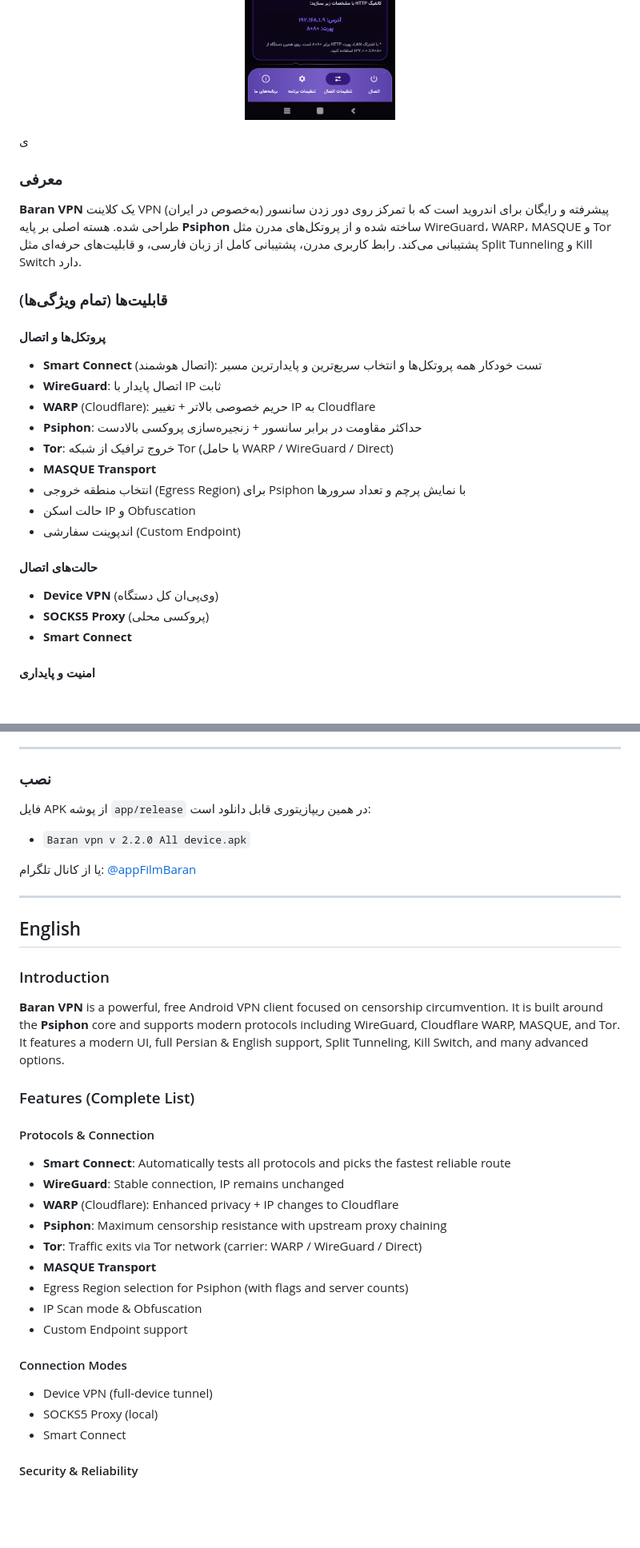
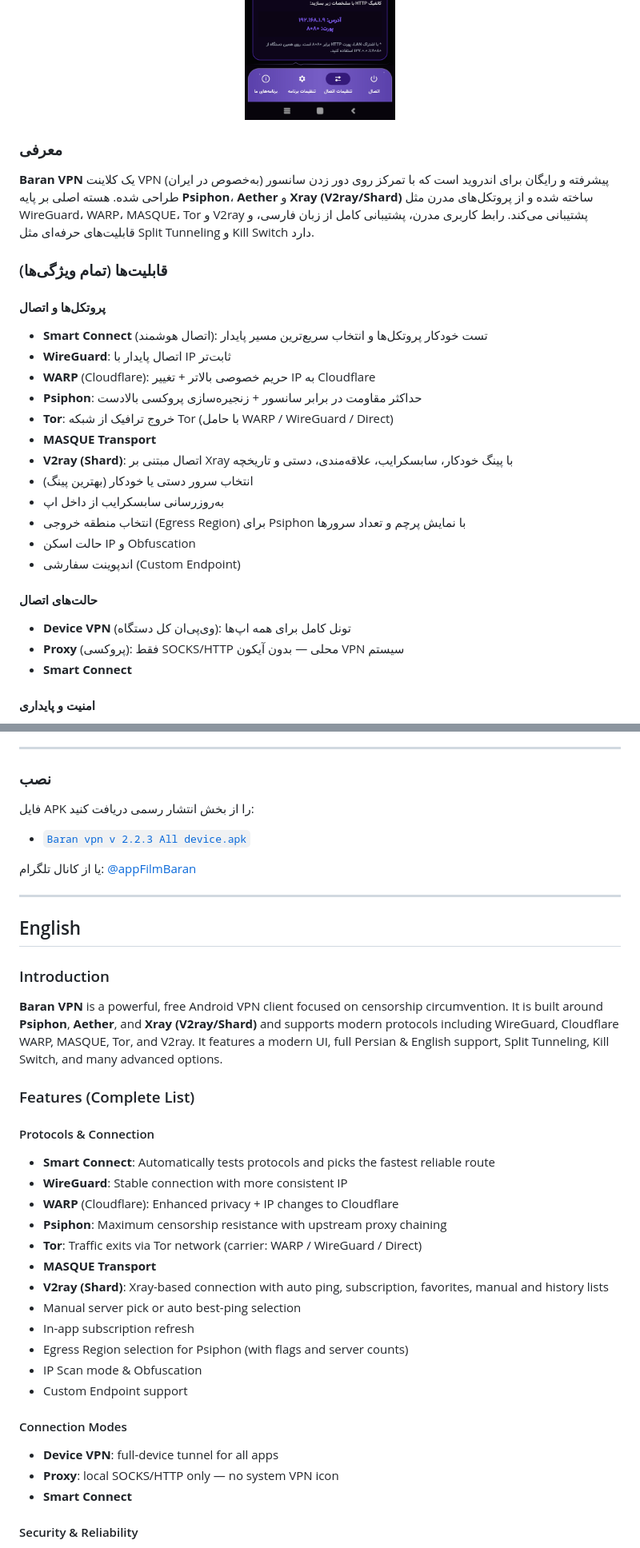
Before and after one commit to AppBaran/BaranVpn, a Markdown page: README.md, 2 parts joined by grey strips. Shown at 80% size. GitHub-like rendering; blank space fills up the shorter version.

```diff
--- a/README.md
+++ b/README.md
@@ -23,27 +23,30 @@
   <img src="https://raw.githubusercontent.com/AppBaran/BaranVpn/main/Screenshot_2026-09-14-16-25-13-158_ir.baran.vpn.jpg" width="25%" alt="Baran VPN" />
   <img src="https://raw.githubusercontent.com/AppBaran/BaranVpn/main/Screenshot_2026-09-14-16-24-54-887_ir.baran.vpn.jpg" width="25%" alt="Baran VPN" />
   <img src="https://raw.githubusercontent.com/AppBaran/BaranVpn/main/Screenshot_2026-09-14-15-57-35-409_ir.baran.vpn.jpg" width="25%" alt="Baran VPN" />
-</p>ی
+</p>
 
 ### معرفی
-**Baran VPN** یک کلاینت VPN پیشرفته و رایگان برای اندروید است که با تمرکز روی دور زدن سانسور (به‌خصوص در ایران) طراحی شده. هسته اصلی بر پایه **Psiphon** ساخته شده و از پروتکل‌های مدرن مثل WireGuard، WARP، MASQUE و Tor پشتیبانی می‌کند. رابط کاربری مدرن، پشتیبانی کامل از زبان فارسی، و قابلیت‌های حرفه‌ای مثل Split Tunneling و Kill Switch دارد.
+**Baran VPN** یک کلاینت VPN پیشرفته و رایگان برای اندروید است که با تمرکز روی دور زدن سانسور (به‌خصوص در ایران) طراحی شده. هسته اصلی بر پایه **Psiphon**، **Aether** و **Xray (V2ray/Shard)** ساخته شده و از پروتکل‌های مدرن مثل WireGuard، WARP، MASQUE، Tor و V2ray پشتیبانی می‌کند. رابط کاربری مدرن، پشتیبانی کامل از زبان فارسی، و قابلیت‌های حرفه‌ای مثل Split Tunneling و Kill Switch دارد.
 
 ### قابلیت‌ها (تمام ویژگی‌ها)
 
 #### پروتکل‌ها و اتصال
-- **Smart Connect** (اتصال هوشمند): تست خودکار همه پروتکل‌ها و انتخاب سریع‌ترین و پایدارترین مسیر
-- **WireGuard**: اتصال پایدار با IP ثابت
+- **Smart Connect** (اتصال هوشمند): تست خودکار پروتکل‌ها و انتخاب سریع‌ترین مسیر پایدار
+- **WireGuard**: اتصال پایدار با IP ثابت‌تر
 - **WARP** (Cloudflare): حریم خصوصی بالاتر + تغییر IP به Cloudflare
 - **Psiphon**: حداکثر مقاومت در برابر سانسور + زنجیره‌سازی پروکسی بالادست
 - **Tor**: خروج ترافیک از شبکه Tor (با حامل WARP / WireGuard / Direct)
 - **MASQUE Transport**
+- **V2ray (Shard)**: اتصال مبتنی بر Xray با پینگ خودکار، سابسکرایب، علاقه‌مندی، دستی و تاریخچه
+- انتخاب سرور دستی یا خودکار (بهترین پینگ)
+- به‌روزرسانی سابسکرایب از داخل اپ
 - انتخاب منطقه خروجی (Egress Region) برای Psiphon با نمایش پرچم و تعداد سرورها
 - حالت اسکن IP و Obfuscation
 - اندپوینت سفارشی (Custom Endpoint)
 
 #### حالت‌های اتصال
-- **Device VPN** (وی‌پی‌ان کل دستگاه)
-- **SOCKS5 Proxy** (پروکسی محلی)
+- **Device VPN** (وی‌پی‌ان کل دستگاه): تونل کامل برای همه اپ‌ها
+- **Proxy** (پروکسی): فقط SOCKS/HTTP محلی — بدون آیکون VPN سیستم
 - **Smart Connect**
 
 #### امنیت و پایداری
@@ -118,8 +126,8 @@
 ---
 
 ### نصب
-فایل APK از پوشه `app/release` در همین ریپازیتوری قابل دانلود است:
-- `Baran vpn v 2.2.0 All device.apk`
+فایل APK را از بخش انتشار رسمی دریافت کنید:
+- [`Baran vpn v 2.2.3 All device.apk`](https://github.com/AppBaran/BaranVpn/releases/tag/v2.2.3)
 
 یا از کانال تلگرام: [@appFilmBaran](https://t.me/appFilmBaran)
 
@@ -128,25 +136,28 @@
 ## English
 
 ### Introduction
-**Baran VPN** is a powerful, free Android VPN client focused on censorship circumvention. It is built around the **Psiphon** core and supports modern protocols including WireGuard, Cloudflare WARP, MASQUE, and Tor. It features a modern UI, full Persian & English support, Split Tunneling, Kill Switch, and many advanced options.
+**Baran VPN** is a powerful, free Android VPN client focused on censorship circumvention. It is built around **Psiphon**, **Aether**, and **Xray (V2ray/Shard)** and supports modern protocols including WireGuard, Cloudflare WARP, MASQUE, Tor, and V2ray. It features a modern UI, full Persian & English support, Split Tunneling, Kill Switch, and many advanced options.
 
 ### Features (Complete List)
 
 #### Protocols & Connection
-- **Smart Connect**: Automatically tests all protocols and picks the fastest reliable route
-- **WireGuard**: Stable connection, IP remains unchanged
+- **Smart Connect**: Automatically tests protocols and picks the fastest reliable route
+- **WireGuard**: Stable connection with more consistent IP
 - **WARP** (Cloudflare): Enhanced privacy + IP changes to Cloudflare
 - **Psiphon**: Maximum censorship resistance with upstream proxy chaining
 - **Tor**: Traffic exits via Tor network (carrier: WARP / WireGuard / Direct)
 - **MASQUE Transport**
+- **V2ray (Shard)**: Xray-based connection with auto ping, subscription, favorites, manual and history lists
+- Manual server pick or auto best-ping selection
+- In-app subscription refresh
 - Egress Region selection for Psiphon (with flags and server counts)
 - IP Scan mode & Obfuscation
 - Custom Endpoint support
 
 #### Connection Modes
-- Device VPN (full-device tunnel)
-- SOCKS5 Proxy (local)
-- Smart Connect
+- **Device VPN**: full-device tunnel for all apps
+- **Proxy**: local SOCKS/HTTP only — no system VPN icon
+- **Smart Connect**
 
 #### Security & Reliability
 - **Kill Switch** (blocks traffic if the tunnel drops)
```
Also changed, not shown: other parts of README.md (+32 -19 lines).
